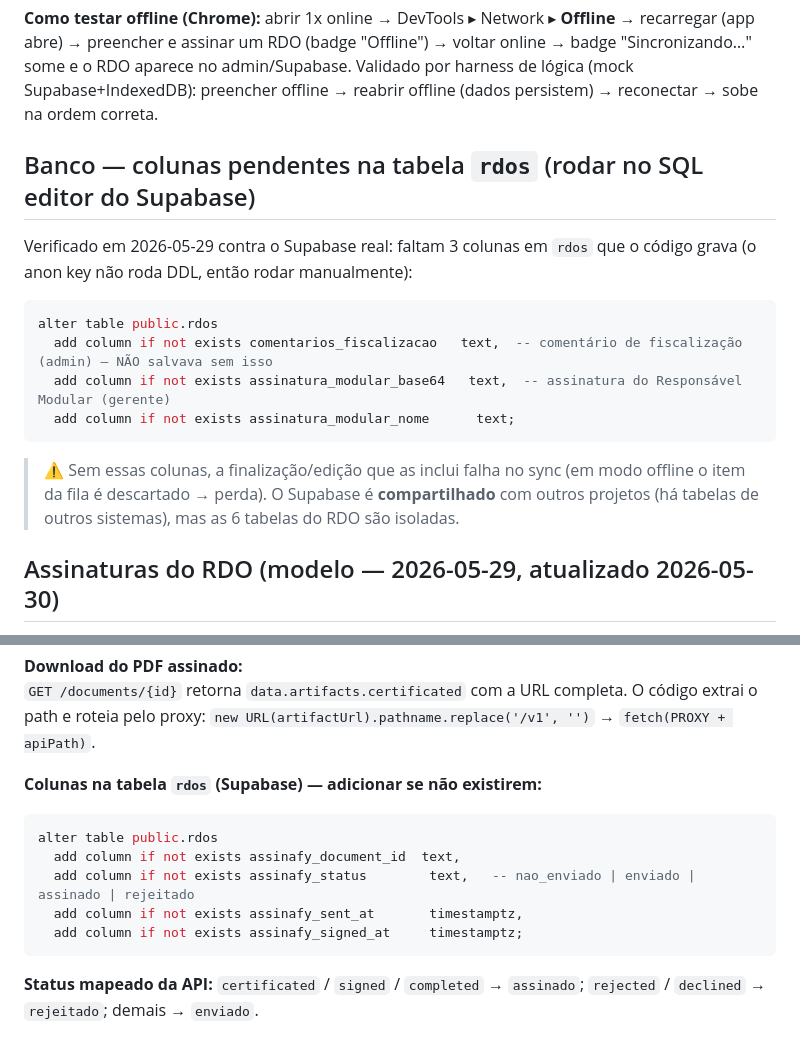
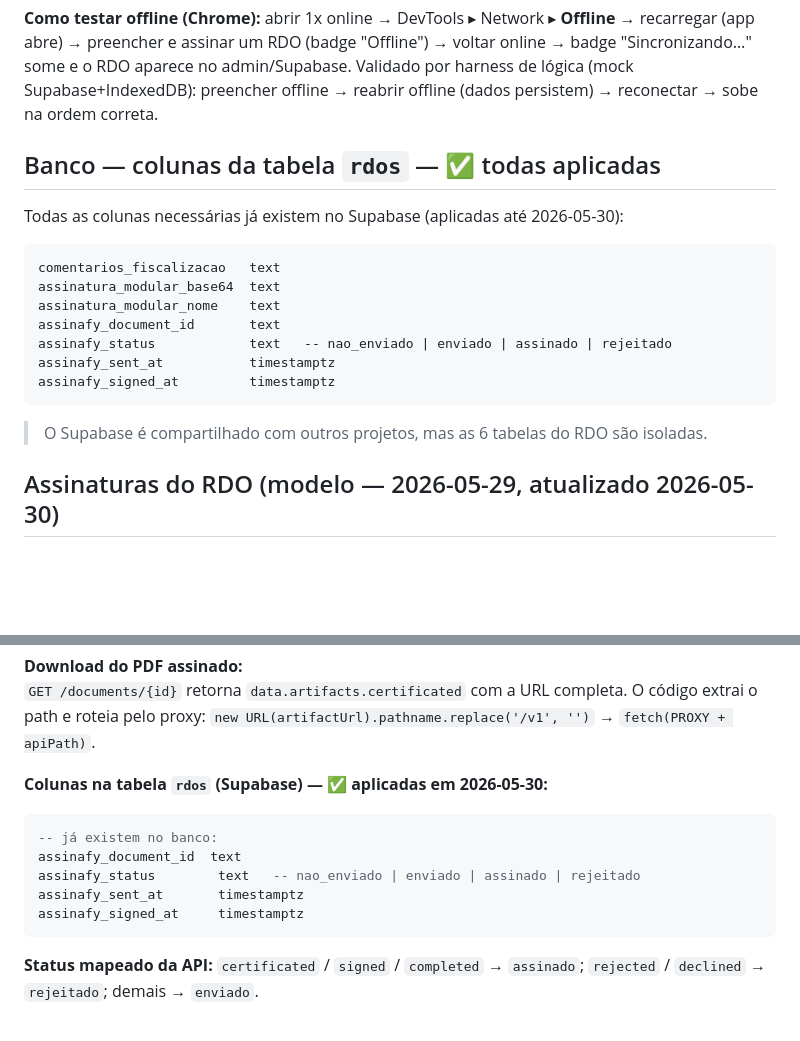
Before and after one commit to ricardomendes99/sistemaallan, a Markdown page: vault/STATUS.md, 2 parts joined by grey strips. Drawn GitHub-style; blank space fills up the shorter version.

Commit message:
docs: marcar colunas Assinafy e de assinatura como aplicadas no Supabase
Co-Authored-By: Claude Sonnet 4.6 <noreply@anthropic.com>

````diff
--- a/vault/STATUS.md
+++ b/vault/STATUS.md
@@ -102,18 +102,21 @@ Implementado para o **uso de campo** (login + listar obras + preencher RDO hora-
 
 **Como testar offline (Chrome):** abrir 1x online → DevTools ▸ Network ▸ **Offline** → recarregar (app abre) → preencher e assinar um RDO (badge "Offline") → voltar online → badge "Sincronizando…" some e o RDO aparece no admin/Supabase. Validado por harness de lógica (mock Supabase+IndexedDB): preencher offline → reabrir offline (dados persistem) → reconectar → sobe na ordem correta.
 
-## Banco — colunas pendentes na tabela `rdos` (rodar no SQL editor do Supabase)
+## Banco — colunas da tabela `rdos` — ✅ todas aplicadas
 
-Verificado em 2026-05-29 contra o Supabase real: faltam 3 colunas em `rdos` que o código grava (o anon key não roda DDL, então rodar manualmente):
+Todas as colunas necessárias já existem no Supabase (aplicadas até 2026-05-30):
 
-```sql
-alter table public.rdos
-  add column if not exists comentarios_fiscalizacao   text,  -- comentário de fiscalização (admin) — NÃO salvava sem isso
-  add column if not exists assinatura_modular_base64   text,  -- assinatura do Responsável Modular (gerente)
-  add column if not exists assinatura_modular_nome      text;
+```
+comentarios_fiscalizacao   text
+assinatura_modular_base64  text
+assinatura_modular_nome    text
+assinafy_document_id       text
+assinafy_status            text   -- nao_enviado | enviado | assinado | rejeitado
+assinafy_sent_at           timestamptz
+assinafy_signed_at         timestamptz
 ```
 
-> ⚠️ Sem essas colunas, a finalização/edição que as inclui falha no sync (em modo offline o item da fila é descartado → perda). O Supabase é **compartilhado** com outros projetos (há tabelas de outros sistemas), mas as 6 tabelas do RDO são isoladas.
+> O Supabase é compartilhado com outros projetos, mas as 6 tabelas do RDO são isoladas.
 
 ## Assinaturas do RDO (modelo — 2026-05-29, atualizado 2026-05-30)
 
@@ -150,13 +153,13 @@ O servidor de dev expõe `/assinafy-proxy/*` que injeta `Authorization: Bearer <
 **Download do PDF assinado:**
 `GET /documents/{id}` retorna `data.artifacts.certificated` com a URL completa. O código extrai o path e roteia pelo proxy: `new URL(artifactUrl).pathname.replace('/v1', '')` → `fetch(PROXY + apiPath)`.
 
-**Colunas na tabela `rdos` (Supabase) — adicionar se não existirem:**
+**Colunas na tabela `rdos` (Supabase) — ✅ aplicadas em 2026-05-30:**
 ```sql
-alter table public.rdos
-  add column if not exists assinafy_document_id  text,
-  add column if not exists assinafy_status        text,   -- nao_enviado | enviado | assinado | rejeitado
-  add column if not exists assinafy_sent_at       timestamptz,
-  add column if not exists assinafy_signed_at     timestamptz;
+-- já existem no banco:
+assinafy_document_id  text
+assinafy_status        text   -- nao_enviado | enviado | assinado | rejeitado
+assinafy_sent_at       timestamptz
+assinafy_signed_at     timestamptz
 ```
 
 **Status mapeado da API:** `certificated` / `signed` / `completed` → `assinado`; `rejected` / `declined` → `rejeitado`; demais → `enviado`.
````
